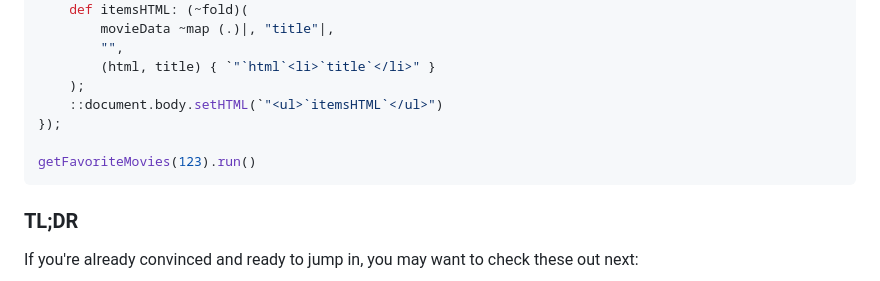
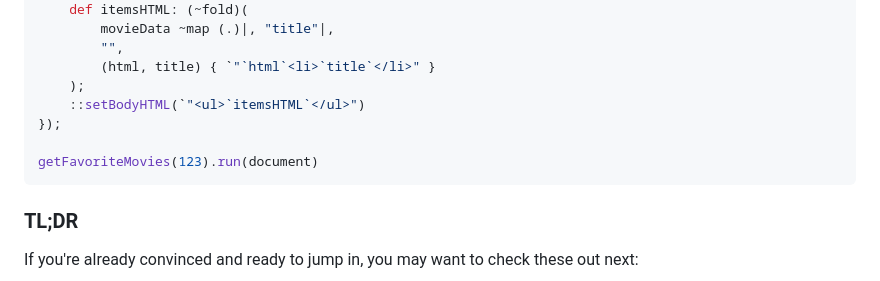
Before and after one commit to getify/foi-lang, a Markdown page: README.md, the part around the change. Drawn GitHub-style.

Commit message:
tweaking intro code snippet for better IO+Reader clarity

````diff
--- a/README.md
+++ b/README.md
@@ -37,10 +37,10 @@ defn getFavoriteMovies(userID) ^(IO ~<< {
         "",
         (html, title) { `"`html`<li>`title`</li>" }
     );
-    ::document.body.setHTML(`"<ul>`itemsHTML`</ul>")
+    ::setBodyHTML(`"<ul>`itemsHTML`</ul>")
 });
 
-getFavoriteMovies(123).run()
+getFavoriteMovies(123).run(document)
 ```
 
 ### TL;DR
````
